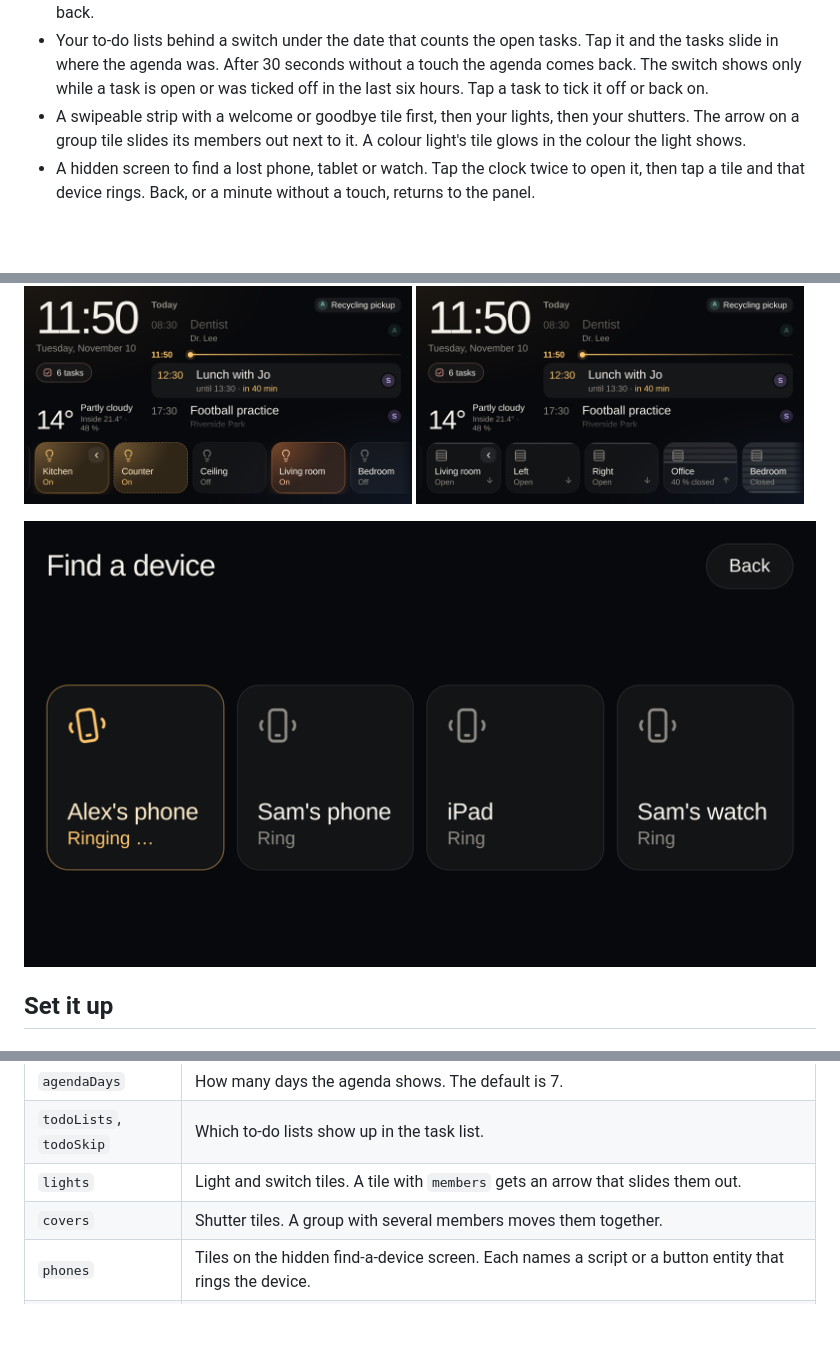
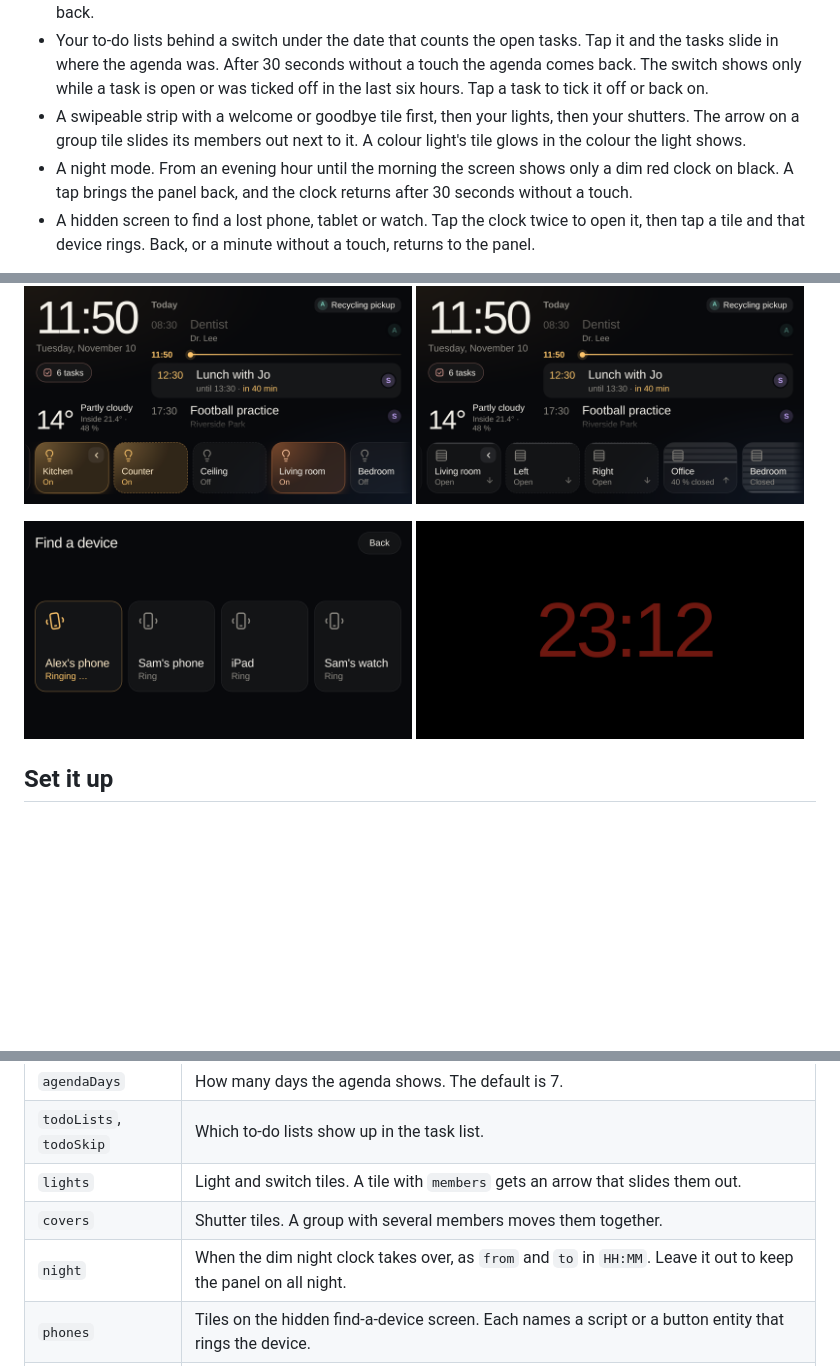
Before and after one commit to meth0xy/ha-wall-panel, a Markdown page: README.md, 3 parts joined by grey strips. Drawn GitHub-style; pictures changed too: docs/screenshots/night.png (added); blank space fills up the shorter version.

Commit message:
feat: dim red night clock that a tap pushes aside for 30 seconds

```diff
--- a/README.md
+++ b/README.md
@@ -25,13 +25,14 @@ Open <http://localhost:8000/index.html?demo>. Add `&locale=de-DE` to see the Ger
 - A line that marks the current time between today's events. It stays in the middle of the agenda, with what is over above it and what comes next below it. After you scroll, the agenda waits 45 seconds and then glides back.
 - Your to-do lists behind a switch under the date that counts the open tasks. Tap it and the tasks slide in where the agenda was. After 30 seconds without a touch the agenda comes back. The switch shows only while a task is open or was ticked off in the last six hours. Tap a task to tick it off or back on.
 - A swipeable strip with a welcome or goodbye tile first, then your lights, then your shutters. The arrow on a group tile slides its members out next to it. A colour light's tile glows in the colour the light shows.
+- A night mode. From an evening hour until the morning the screen shows only a dim red clock on black. A tap brings the panel back, and the clock returns after 30 seconds without a touch.
 - A hidden screen to find a lost phone, tablet or watch. Tap the clock twice to open it, then tap a tile and that device rings. Back, or a minute without a touch, returns to the panel.
 
 Every five minutes the panel asks Home Assistant to update the calendars and to-do lists. On its own, Home Assistant's Google integration fetches only every 15 to 30 minutes.
 
 <img src="docs/screenshots/lights.png" width="49%" alt="The kitchen light group opened next to its tile"> <img src="docs/screenshots/shutters.png" width="49%" alt="The living room shutters opened next to their tile">
 
-![The hidden find-a-device screen, one phone ringing](docs/screenshots/finder.png)
+<img src="docs/screenshots/finder.png" width="49%" alt="The hidden find-a-device screen, one phone ringing"> <img src="docs/screenshots/night.png" width="49%" alt="The dim red night clock">
 
 ## Set it up
 
@@ -96,6 +97,7 @@ Copy all five files again. The panel checks `index.html`, `config.js`, `app.js`
 | `todoLists`, `todoSkip` | Which to-do lists show up in the task list. |
 | `lights` | Light and switch tiles. A tile with `members` gets an arrow that slides them out. |
 | `covers` | Shutter tiles. A group with several members moves them together. |
+| `night` | When the dim night clock takes over, as `from` and `to` in `HH:MM`. Leave it out to keep the panel on all night. |
 | `phones` | Tiles on the hidden find-a-device screen. Each names a script or a button entity that rings the device. |
 | `scene` | Lights that the welcome tile turns on and the goodbye tile turns off. Welcome also opens every cover, and goodbye closes every cover. |
 
```
Also changed, not shown: 6 other files.
